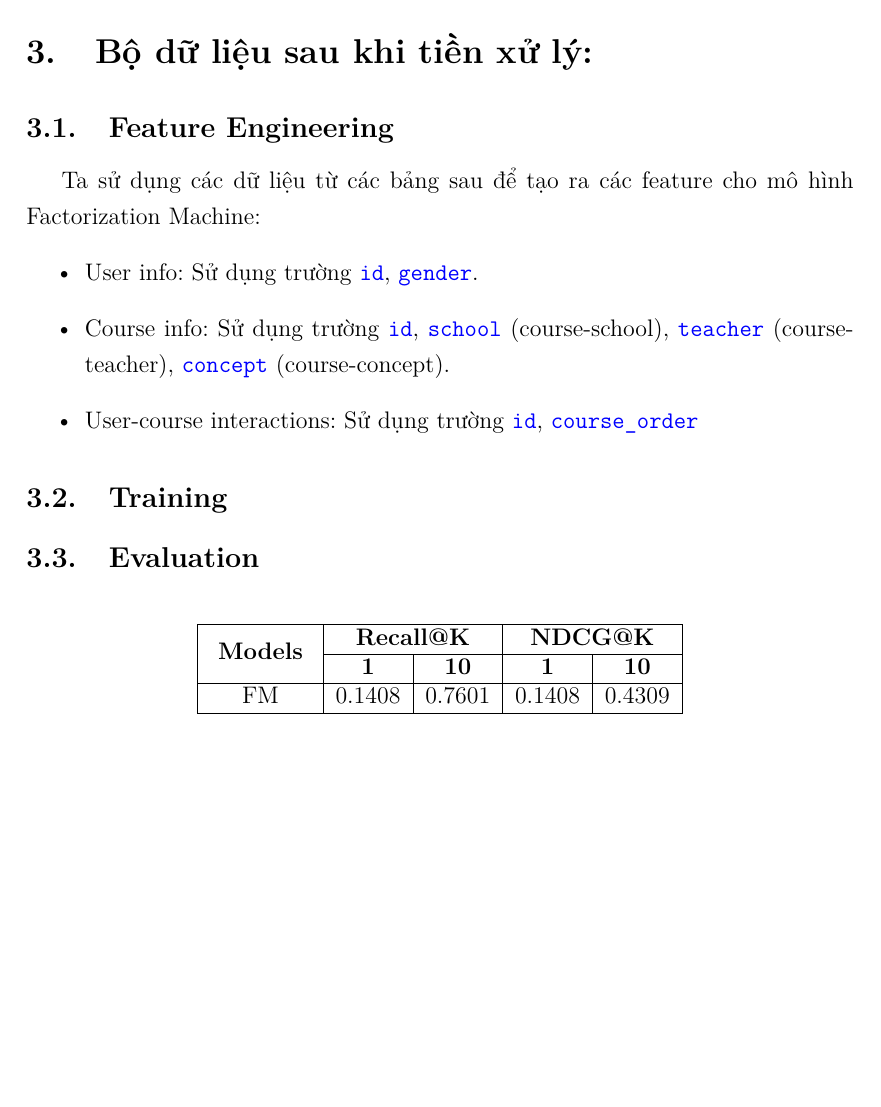
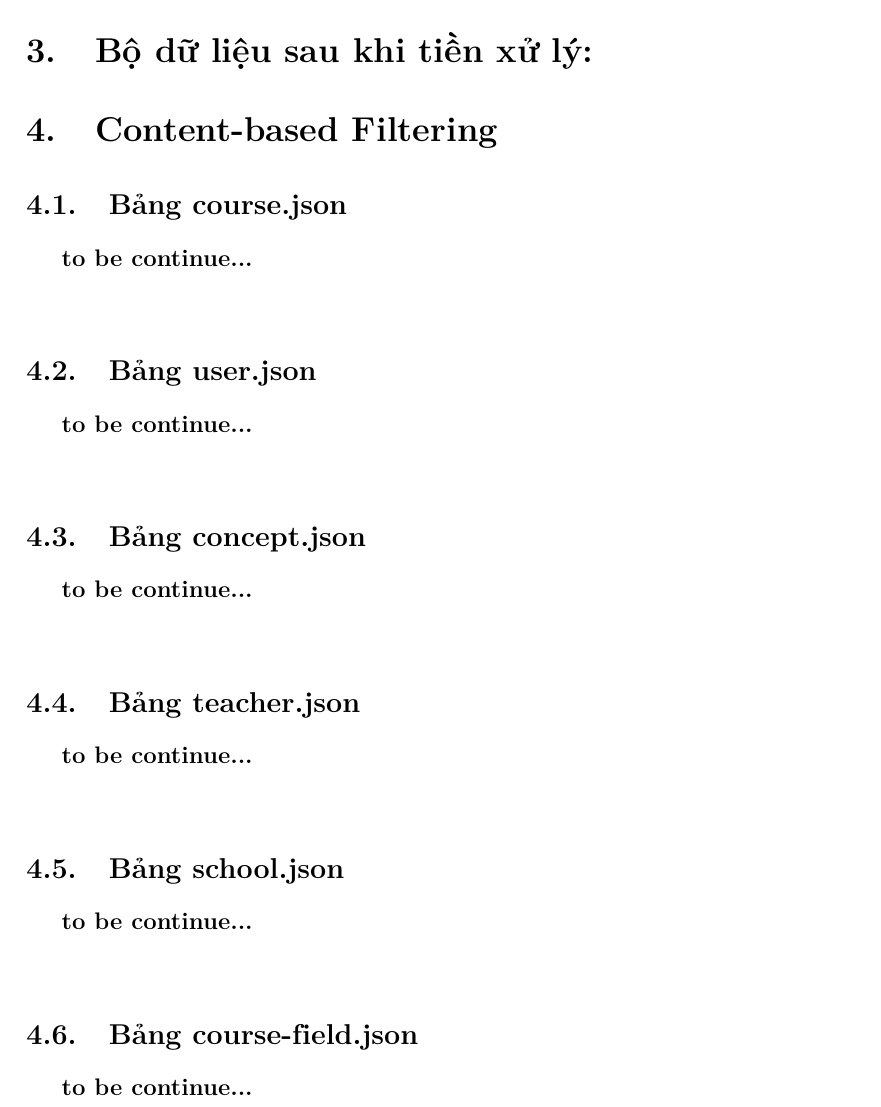
Before and after one commit to Beeditor04/Beeditor04-DS317-Course-Recommender-using-MOOCCubeX, a LaTeX document (docs/lab-final/final.tex, which reads docs/lab-final/parts/3.bo_du_lieu_sau_tien_xu_li.tex): part of page 11 of 11, cut so that both start at the same text, the shorter picture padded with empty space. Compiled offline with pdfLaTeX.

Commit message:
Update 3.bo_du_lieu_sau_tien_xu_li.tex

```diff
--- a/docs/lab-final/parts/3.bo_du_lieu_sau_tien_xu_li.tex
+++ b/docs/lab-final/parts/3.bo_du_lieu_sau_tien_xu_li.tex
@@ -1,28 +1,14 @@
 \section{Bộ dữ liệu sau khi tiền xử lý:}
-\subsection{Feature Engineering}
-Ta sử dụng các dữ liệu từ các bảng sau để tạo ra các feature cho mô hình Factorization Machine:
-\begin{itemize}
-    \item User info: Sử dụng trường \texttt{id}, \texttt{gender}.
-    \item Course info: Sử dụng trường \texttt{id}, \texttt{school} (course-school), \texttt{teacher} (course-teacher), \texttt{concept} (course-concept).
-    \item User-course interactions: Sử dụng trường \texttt{id}, \texttt{course\_order}
-\end{itemize}
-\subsection{Training}
-
-\subsection{Evaluation}
-\begin{table}[h]
-    \begin{center}
-    \begin{tabular}{| c | c | c | c | c |}
-    \hline
-    \multirow{2}{*}{
-        \centering
-        \textbf{Models}
-        } & \multicolumn{2}{c|}{\textbf{Recall@K}} & \multicolumn{2}{c|}{\textbf{NDCG@K}} \\
-    \cline{2-5}
-    & \textbf{1} & \textbf{10} & \textbf{1} & \textbf{10} \\
-    \hline
-
-    FM & 0.1408 & 0.7601 & 0.1408 & 0.4309 \\ \hline
-
-    \end{tabular}
-    \end{center}
-    \end{table}
+\section{Content-based Filtering}
+\subsection{Bảng course.json}
+\textbf{to be continue...}\\
+\subsection{Bảng user.json}
+\textbf{to be continue...}\\
+\subsection{Bảng concept.json}
+\textbf{to be continue...}\\
+\subsection{Bảng teacher.json}
+\textbf{to be continue...}\\
+\subsection{Bảng school.json}
+\textbf{to be continue...}\\
+\subsection{Bảng course-field.json}
+\textbf{to be continue...}\\
```
